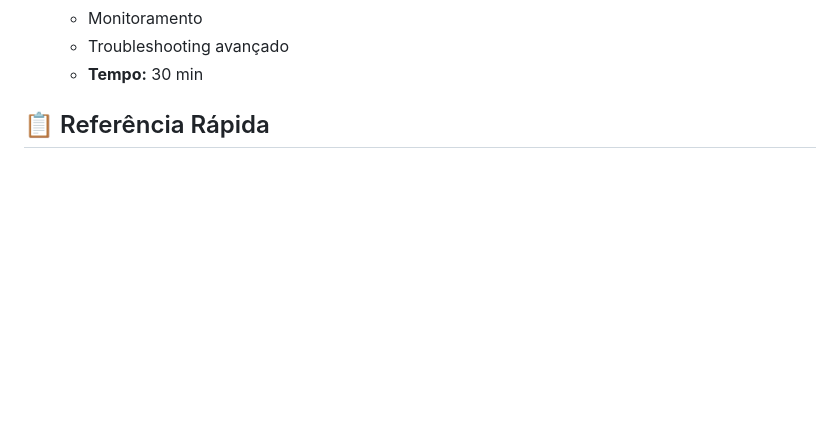
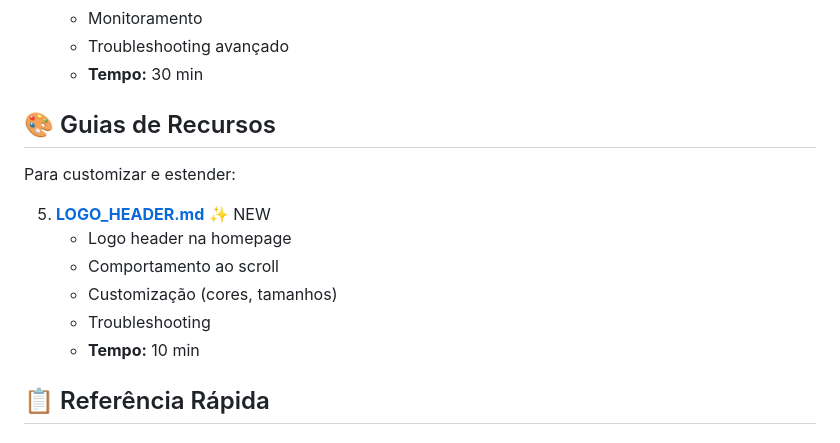
Before and after one commit to cesar-pimenta/cms, a Markdown page: DOCS_INDEX.md, the part around the change. Drawn GitHub-style; blank space fills up the shorter version.

Commit message:
Docs: Update documentation index with Logo Header guide

```diff
--- a/DOCS_INDEX.md
+++ b/DOCS_INDEX.md
@@ -34,6 +34,17 @@ Para implementação completa:
    - Monitoramento
    - Troubleshooting avançado
    - **Tempo:** 30 min
+
+## 🎨 Guias de Recursos
+
+Para customizar e estender:
+
+5. **[LOGO_HEADER.md](./LOGO_HEADER.md)** ✨ NEW
+   - Logo header na homepage
+   - Comportamento ao scroll
+   - Customização (cores, tamanhos)
+   - Troubleshooting
+   - **Tempo:** 10 min
 
 ## 📋 Referência Rápida
 
```
